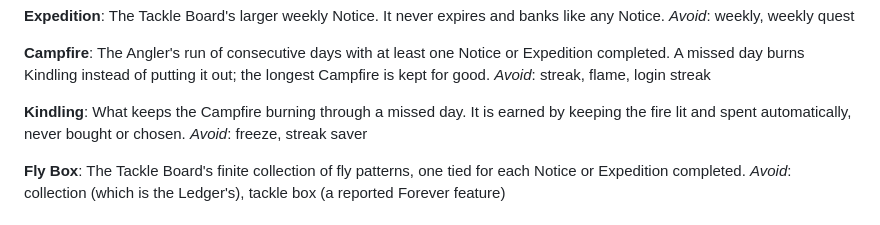
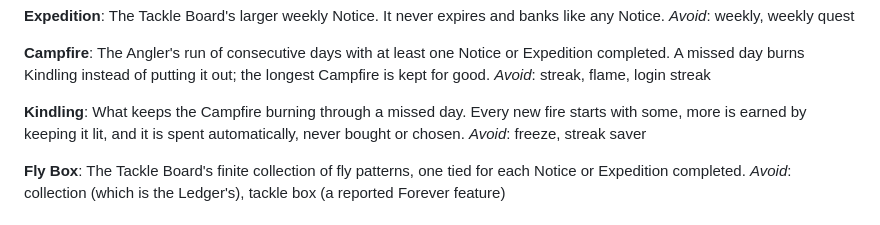
Before and after one commit to timemir/pagle-addon, a Markdown page: CONTEXT.md, the part around the change. Drawn GitHub-style.

Commit message:
Kindling refills when a new Campfire starts (#29)
Co-Authored-By: Claude Opus 5.5 <noreply@anthropic.com>

```diff
--- a/CONTEXT.md
+++ b/CONTEXT.md
@@ -221,7 +221,7 @@ The Angler's run of consecutive days with at least one Notice or Expedition comp
 _Avoid_: streak, flame, login streak
 
 **Kindling**:
-What keeps the Campfire burning through a missed day. It is earned by keeping the fire lit and spent automatically, never bought or chosen.
+What keeps the Campfire burning through a missed day. Every new fire starts with some, more is earned by keeping it lit, and it is spent automatically, never bought or chosen.
 _Avoid_: freeze, streak saver
 
 **Fly Box**:
```
